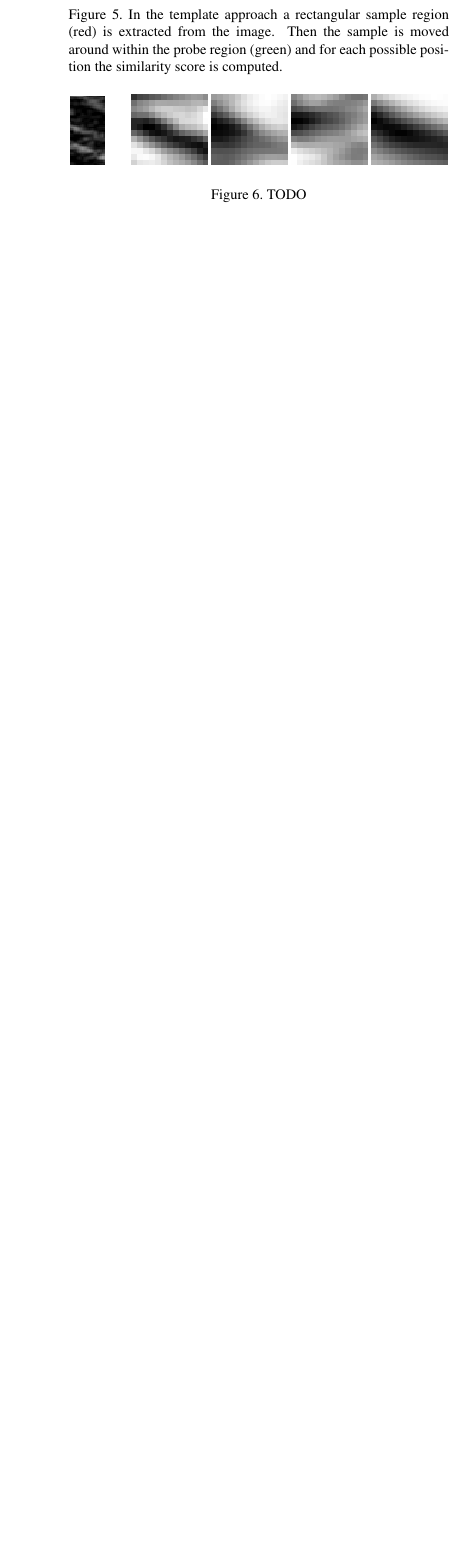
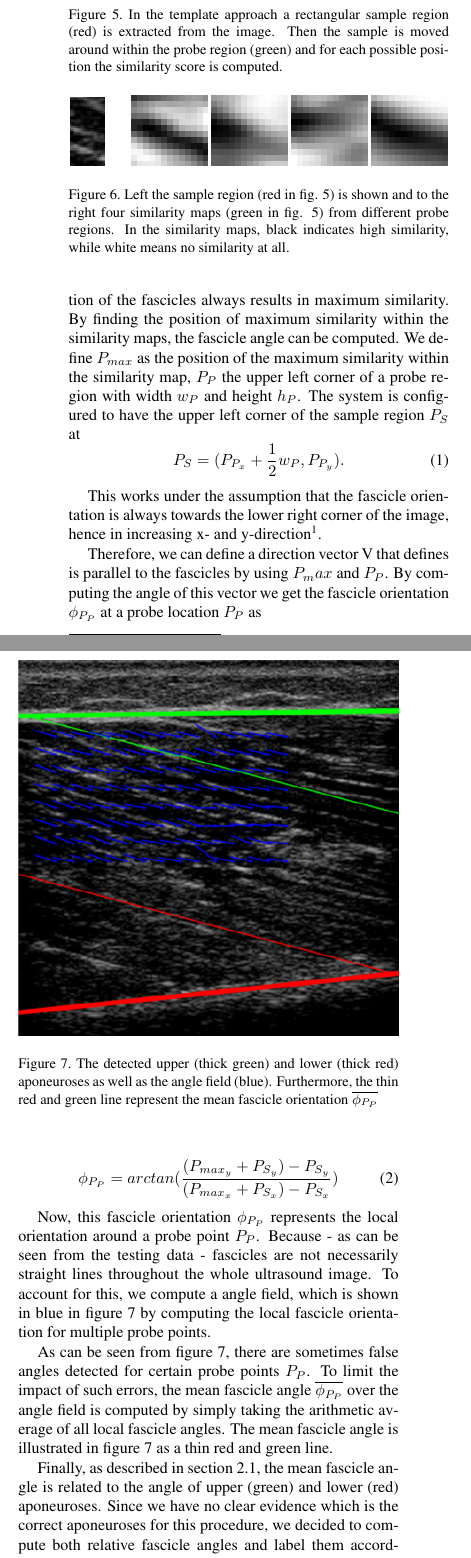
Before and after one commit to tbergmueller/muscleArchitecture, a LaTeX document (paper/egpaper_for_review.tex): part of one column of page 3 of 5 before the commit and two parts of the columns of page 3 of 6 after it, the two joined at a grey line, cut so that both start at the same text, the shorter picture padded with empty space. Compiled offline with pdfLaTeX.

Commit message:
Finalized Template approach and more elaborate apo detection

```diff
--- a/paper/egpaper_for_review.tex
+++ b/paper/egpaper_for_review.tex
@@ -160,7 +158,37 @@
 		\includegraphics[width=0.2\linewidth]{img/diff3}
 		\includegraphics[width=0.2\linewidth]{img/diff4}
 	\end{center}
-	\caption{TODO}
+	\caption{Left the sample region (red in fig. \ref{fig:templateApproach}) is shown and to the right four similarity maps (green in fig. \ref{fig:templateApproach}) from different probe regions. In the similarity maps, black indicates high similarity, while white means no similarity at all. }
 	\label{fig:sampleAndSimScores}
+\end{figure}
+
+In doing so, for each sample region a similarity score map is computed. Such sample similarity score maps are shown in figure \ref{fig:sampleAndSimScores}. From the sample regions in figure \ref{fig:sampleAndSimScores} an intuitive proof of the template approach is seen. Especially the first and fourth similarity map have the highest similarities arranged in a straight line. This proofs the assumption that moving the sample region along a straight line in direction of the fascicles always results in maximum similarity. By finding the position of maximum similarity within the similarity maps, the fascicle angle can be computed. We define $P_{max}$ as the position of the maximum similarity within the similarity map, $P_P$ the upper left corner of a probe region with width $w_P$ and height $h_P$. The system is configured to have the upper left corner of the sample region $P_S$ at
+\begin{equation}
+P_S=(P_{P_x}+\frac{1}{2}w_P, P_{P_y}).
+\end{equation}
+
+This works under the assumption that the fascicle orientation is always towards the lower right corner of the image, hence in increasing x- and y-direction\footnote{The origin is at the upper left corner of the image}.
+
+Therefore, we can define a direction vector V that defines is parallel to the fascicles by using $P_max$ and $P_P$. By computing the angle of this vector we get the fascicle orientation $\phi_{P_P}$ at a probe location $P_P$ as
+
+\begin{equation}
+\phi_{P_P} = arctan(\frac{(P_{max_y} + P_{S_y}) - P_{S_y}}{(P_{max_x} + P_{S_x}) - P_{S_x}})
+\end{equation}
+
+Now, this fascicle orientation $\phi_{P_P}$ represents the local orientation around a probe point $P_P$. Because - as can be seen from the testing data - fascicles are not necessarily straight lines throughout the whole ultrasound image. To account for this, we compute a angle field, which is shown in blue in figure \ref{fig:angleField} by computing the local fascicle orientation for multiple probe points.
+
+\begin{figure}
+	\begin{center}
+		\includegraphics[width=1\linewidth]{img/angleField}
+	\end{center}
+	\caption{The detected upper (thick green) and lower (thick red) aponeuroses as well as the angle field (blue). Furthermore, the thin red and green line represent the mean fascicle orientation $\overline{\phi_{P_P}}$ }
+	\label{fig:angleField}
 
 \end{figure}
+
+As can be seen from figure \ref{fig:angleField}, there are sometimes false angles detected for certain probe points $P_P$. To limit the impact of such errors, the mean fascicle angle $\overline{\phi_{P_P}}$ over the angle field is computed by simply taking the arithmetic average of all local fascicle angles. The mean fascicle angle is illustrated in figure \ref{fig:angleField} as a thin red and green line.
+
+Finally, as described in section \ref{sec:hough}, the mean fascicle angle is related to the angle of upper (green) and lower (red) aponeuroses. Since we have no clear evidence which is the correct aponeuroses for this procedure, we decided to compute both relative fascicle angles and label them accordingly.
+
+\subsection{A more elaborate method to find upper and lower aponeuroses}
+As described, Hough Lines are used for detection of the aponeuroses. In most of our testing data, two aponeuroses, subsequently denoted as upper- and lower aponeuroses, are pictured. Hence an algorithm has to be found to determine upper- and lower aponeuroses. We propose (considering the line equation $y = kx +d $):
```
Also changed, not shown: paper/img/angleField.png (added), paper/egpaper_for_review.tex (22 more changed lines).
